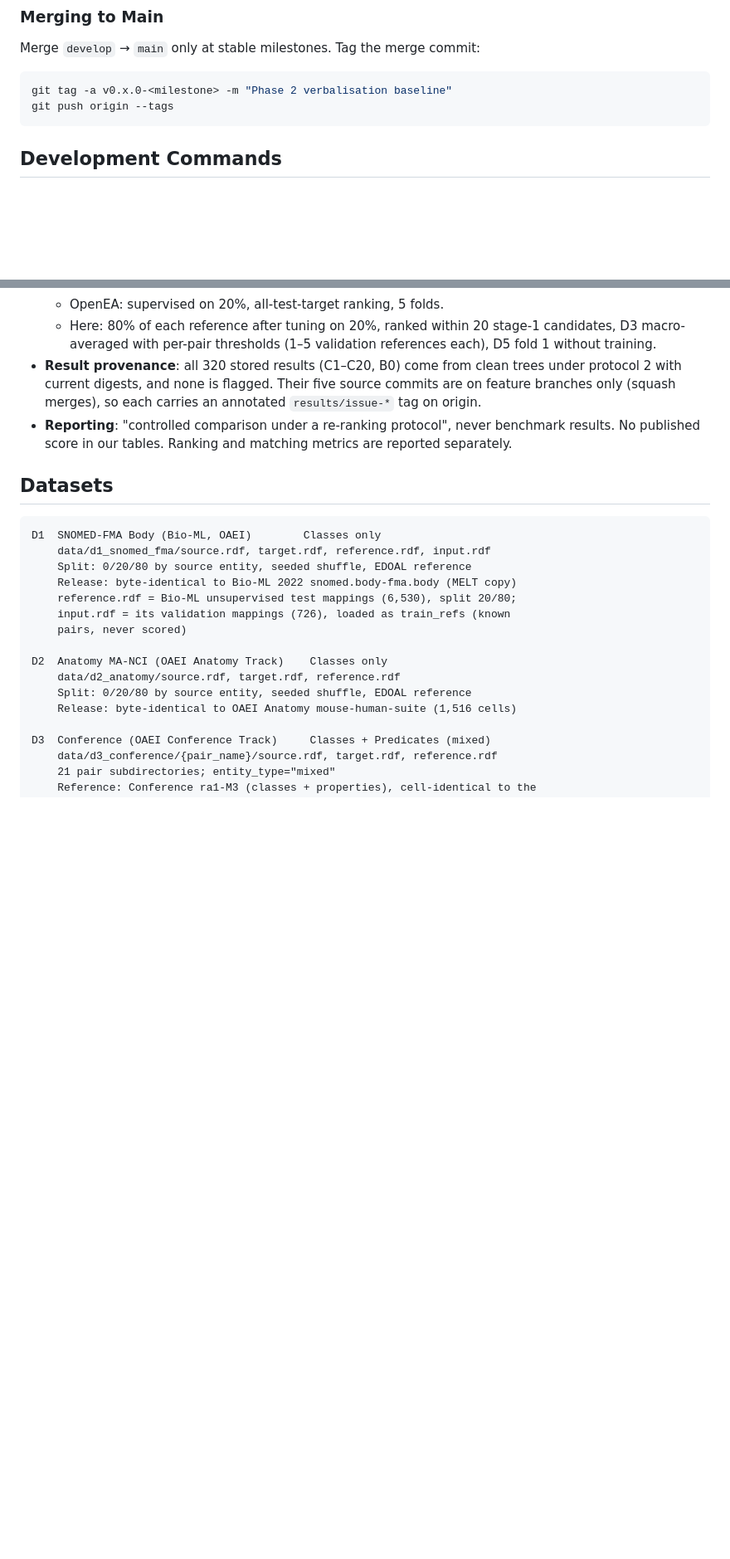
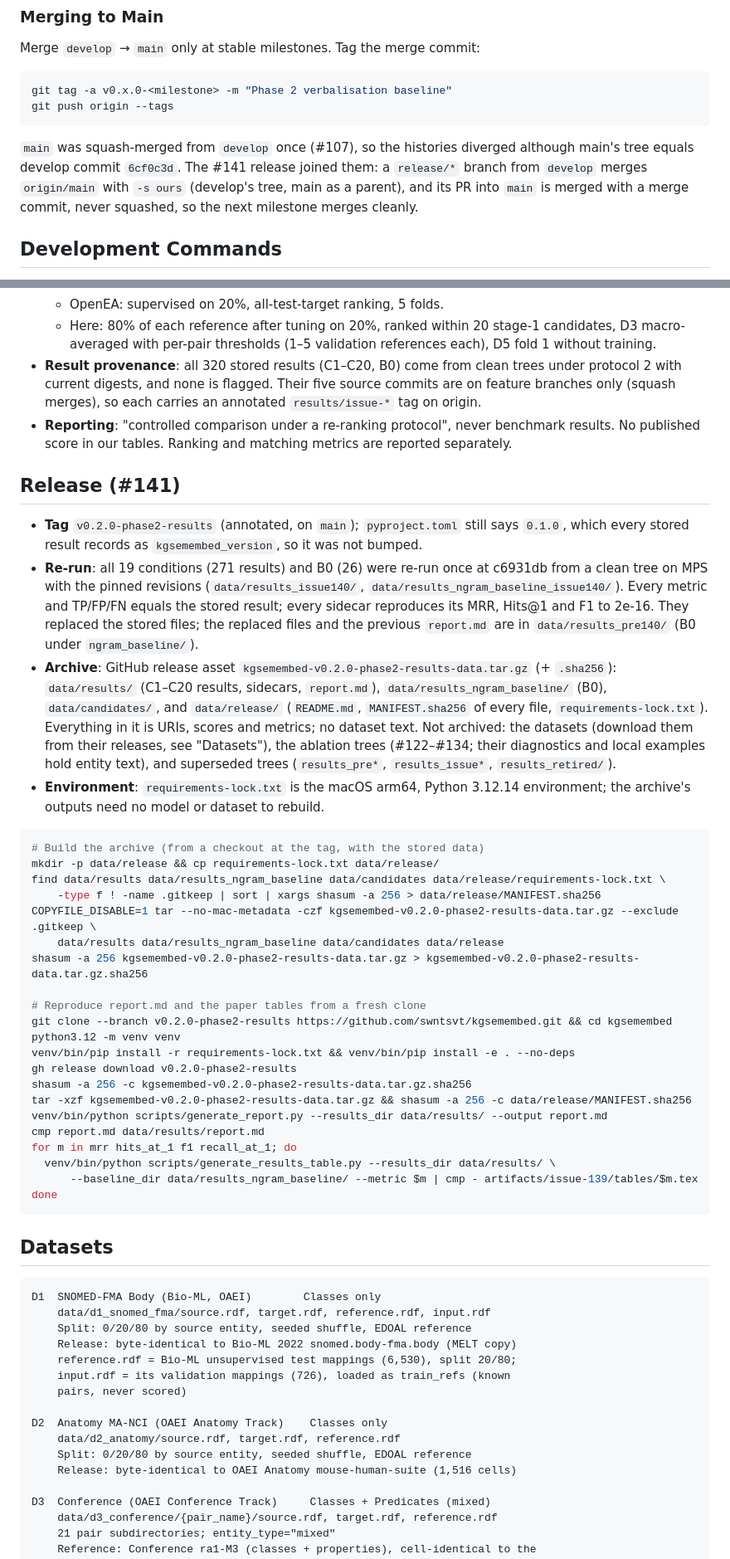
Before and after one commit to swntsvt/kgsemembed, a Markdown page: CLAUDE.md, 2 parts joined by grey strips. Shown at 83% size. Rendered like a GitHub page; blank space fills up the shorter version.

Commit message:
docs: document the v0.2.0-phase2-results release and its data archive (#141)

````diff
--- a/CLAUDE.md
+++ b/CLAUDE.md
@@ -83,6 +83,12 @@ Merge `develop` → `main` only at stable milestones. Tag the merge commit:
 git tag -a v0.x.0-<milestone> -m "Phase 2 verbalisation baseline"
 git push origin --tags
 ```
+
+`main` was squash-merged from `develop` once (#107), so the histories diverged
+although main's tree equals develop commit `6cf0c3d`. The #141 release joined
+them: a `release/*` branch from `develop` merges `origin/main` with `-s ours`
+(develop's tree, main as a parent), and its PR into `main` is merged with a
+merge commit, never squashed, so the next milestone merges cleanly.
 
 ## Development Commands
 
@@ -1069,6 +1075,54 @@ python scripts/v8_fix_report.py --old_dir data/results/ --new_dir data/results_i
   benchmark results. No published score in our tables. Ranking and matching
   metrics are reported separately.
 
+## Release (#141)
+
+- **Tag** `v0.2.0-phase2-results` (annotated, on `main`); `pyproject.toml`
+  still says `0.1.0`, which every stored result records as
+  `kgsemembed_version`, so it was not bumped.
+- **Re-run**: all 19 conditions (271 results) and B0 (26) were re-run once
+  at c6931db from a clean tree on MPS with the pinned revisions
+  (`data/results_issue140/`, `data/results_ngram_baseline_issue140/`). Every
+  metric and TP/FP/FN equals the stored result; every sidecar reproduces its
+  MRR, Hits@1 and F1 to 2e-16. They replaced the stored files; the replaced
+  files and the previous `report.md` are in `data/results_pre140/` (B0 under
+  `ngram_baseline/`).
+- **Archive**: GitHub release asset
+  `kgsemembed-v0.2.0-phase2-results-data.tar.gz` (+ `.sha256`): `data/results/`
+  (C1–C20 results, sidecars, `report.md`), `data/results_ngram_baseline/`
+  (B0), `data/candidates/`, and `data/release/` (`README.md`,
+  `MANIFEST.sha256` of every file, `requirements-lock.txt`). Everything in it is
+  URIs, scores and metrics; no dataset text. Not archived: the datasets
+  (download them from their releases, see "Datasets"), the ablation trees
+  (#122–#134; their diagnostics and local examples hold entity text), and
+  superseded trees (`results_pre*`, `results_issue*`, `results_retired/`).
+- **Environment**: `requirements-lock.txt` is the macOS arm64, Python 3.12.14
+  environment; the archive's outputs need no model or dataset to rebuild.
+
+```bash
+# Build the archive (from a checkout at the tag, with the stored data)
+mkdir -p data/release && cp requirements-lock.txt data/release/
+find data/results data/results_ngram_baseline data/candidates data/release/requirements-lock.txt \
+    -type f ! -name .gitkeep | sort | xargs shasum -a 256 > data/release/MANIFEST.sha256
+COPYFILE_DISABLE=1 tar --no-mac-metadata -czf kgsemembed-v0.2.0-phase2-results-data.tar.gz --exclude .gitkeep \
+    data/results data/results_ngram_baseline data/candidates data/release
+shasum -a 256 kgsemembed-v0.2.0-phase2-results-data.tar.gz > kgsemembed-v0.2.0-phase2-results-data.tar.gz.sha256
+
+# Reproduce report.md and the paper tables from a fresh clone
+git clone --branch v0.2.0-phase2-results https://github.com/swntsvt/kgsemembed.git && cd kgsemembed
+python3.12 -m venv venv
+venv/bin/pip install -r requirements-lock.txt && venv/bin/pip install -e . --no-deps
+gh release download v0.2.0-phase2-results
+shasum -a 256 -c kgsemembed-v0.2.0-phase2-results-data.tar.gz.sha256
+tar -xzf kgsemembed-v0.2.0-phase2-results-data.tar.gz && shasum -a 256 -c data/release/MANIFEST.sha256
+venv/bin/python scripts/generate_report.py --results_dir data/results/ --output report.md
+cmp report.md data/results/report.md
+for m in mrr hits_at_1 f1 recall_at_1; do
+  venv/bin/python scripts/generate_results_table.py --results_dir data/results/ \
+      --baseline_dir data/results_ngram_baseline/ --metric $m | cmp - artifacts/issue-139/tables/$m.tex
+done
+```
+
 ## Datasets
 
 ```
````
Also changed, not shown: other parts of CLAUDE.md (+1 -1 lines).
